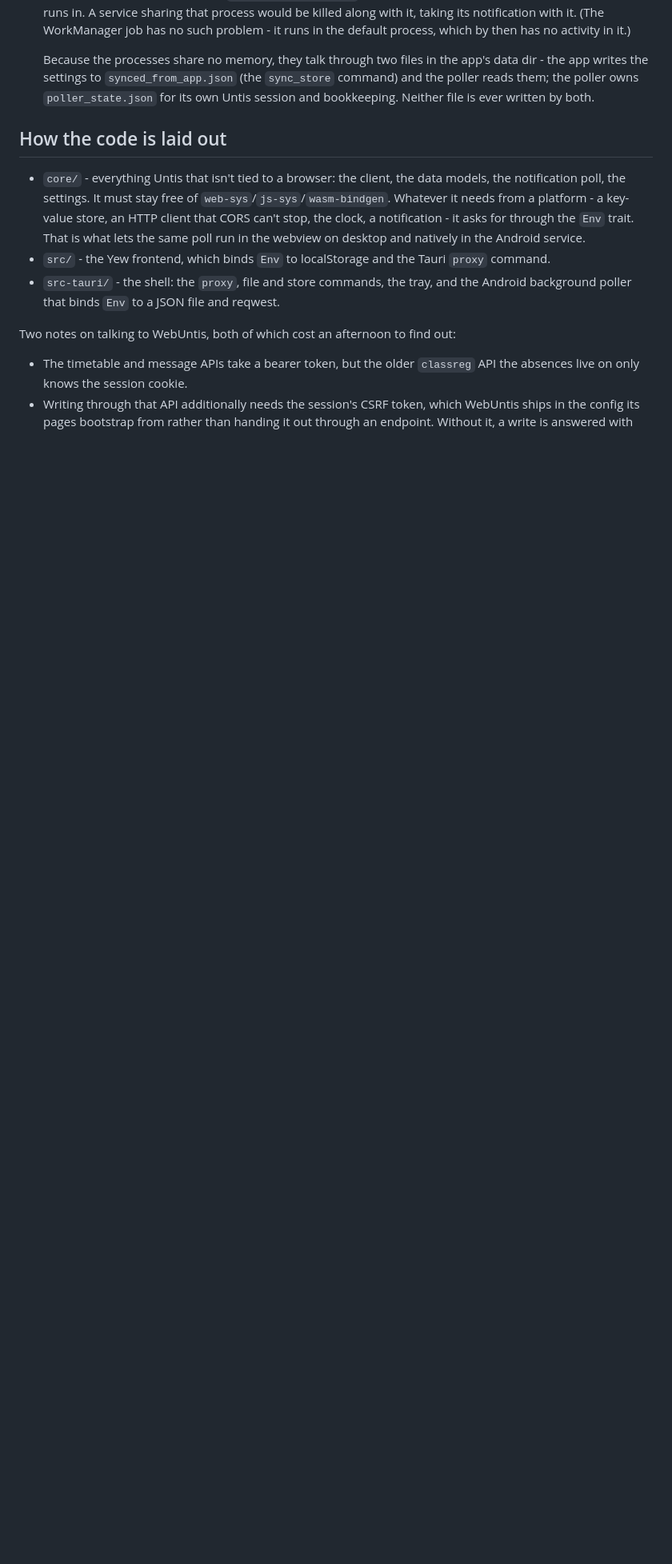
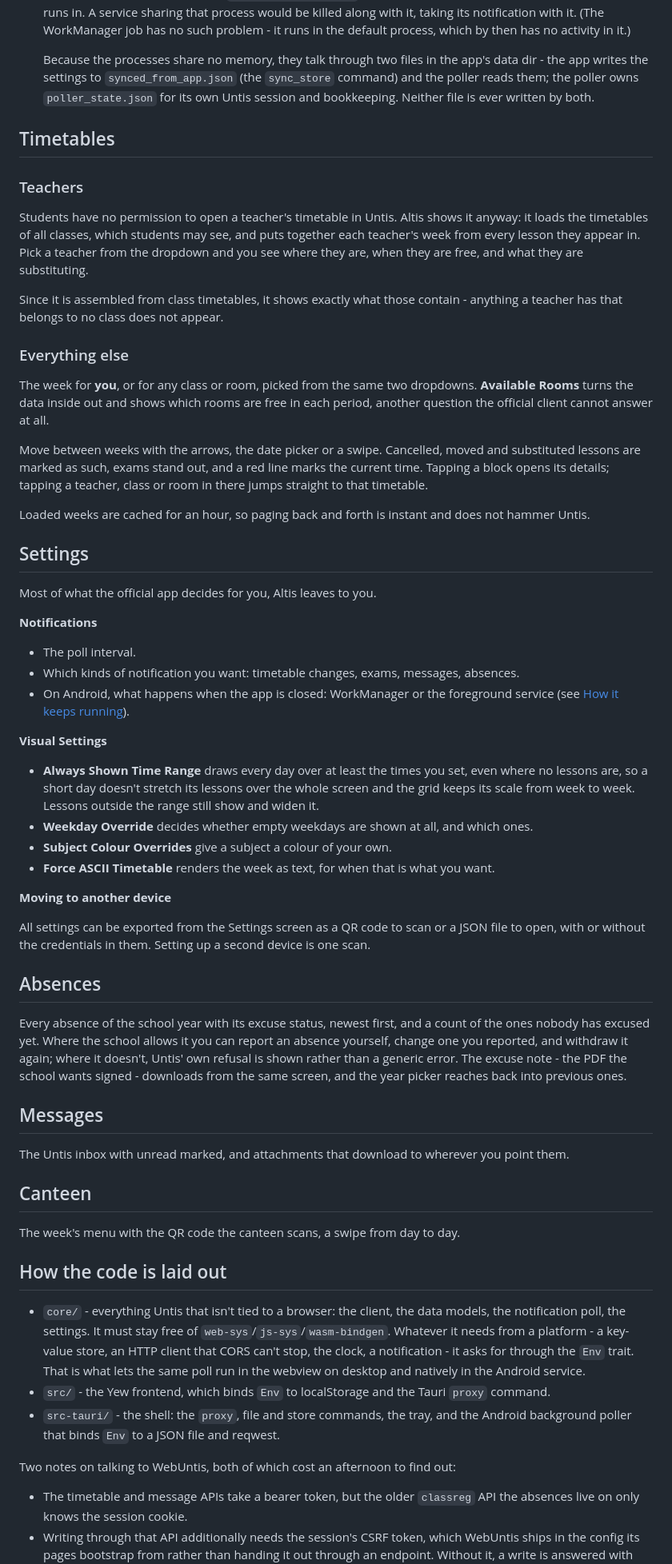
Before and after one commit to Ottorium/altis, a Markdown page: README.md, the part around one of its changes. Shown at 80% size. Rendered like a GitHub page; blank space fills up the shorter version.

```diff
--- a/README.md
+++ b/README.md
@@ -102,6 +71,73 @@ per platform is who runs it:
   the app writes the settings to `synced_from_app.json` (the `sync_store` command) and the
   poller reads them; the poller owns `poller_state.json` for its own Untis session and
   bookkeeping. Neither file is ever written by both.
+
+## Timetables
+
+### Teachers
+
+Students have no permission to open a teacher's timetable in Untis. Altis shows it anyway: it
+loads the timetables of all classes, which students may see, and puts together each teacher's
+week from every lesson they appear in. Pick a teacher from the dropdown and you see where they
+are, when they are free, and what they are substituting.
+
+Since it is assembled from class timetables, it shows exactly what those contain - anything a
+teacher has that belongs to no class does not appear.
+
+### Everything else
+
+The week for **you**, or for any class or room, picked from the same two dropdowns.
+**Available Rooms** turns the data inside out and shows which rooms are free in each period,
+another question the official client cannot answer at all.
+
+Move between weeks with the arrows, the date picker or a swipe. Cancelled, moved and
+substituted lessons are marked as such, exams stand out, and a red line marks the current
+time. Tapping a block opens its details; tapping a teacher, class or room in there jumps
+straight to that timetable.
+
+Loaded weeks are cached for an hour, so paging back and forth is instant and does not hammer
+Untis.
+
+## Settings
+
+Most of what the official app decides for you, Altis leaves to you.
+
+**Notifications**
+
+- The poll interval.
+- Which kinds of notification you want: timetable changes, exams, messages, absences.
+- On Android, what happens when the app is closed: WorkManager or the foreground service (see
+  [How it keeps running](#how-it-keeps-running)).
+
+**Visual Settings**
+
+- **Always Shown Time Range** draws every day over at least the times you set, even where no
+  lessons are, so a short day doesn't stretch its lessons over the whole screen and the grid
+  keeps its scale from week to week. Lessons outside the range still show and widen it.
+- **Weekday Override** decides whether empty weekdays are shown at all, and which ones.
+- **Subject Colour Overrides** give a subject a colour of your own.
+- **Force ASCII Timetable** renders the week as text, for when that is what you want.
+
+**Moving to another device**
+
+All settings can be exported from the Settings screen as a QR code to scan or a JSON file to
+open, with or without the credentials in them. Setting up a second device is one scan.
+
+## Absences
+
+Every absence of the school year with its excuse status, newest first, and a count of the
+ones nobody has excused yet. Where the school allows it you can report an absence yourself,
+change one you reported, and withdraw it again; where it doesn't, Untis' own refusal is shown
+rather than a generic error. The excuse note - the PDF the school wants signed - downloads
+from the same screen, and the year picker reaches back into previous ones.
+
+## Messages
+
+The Untis inbox with unread marked, and attachments that download to wherever you point them.
+
+## Canteen
+
+The week's menu with the QR code the canteen scans, a swipe from day to day.
 
 ## How the code is laid out
 
```
Also changed, not shown: other parts of README.md (+19 -50 lines).
